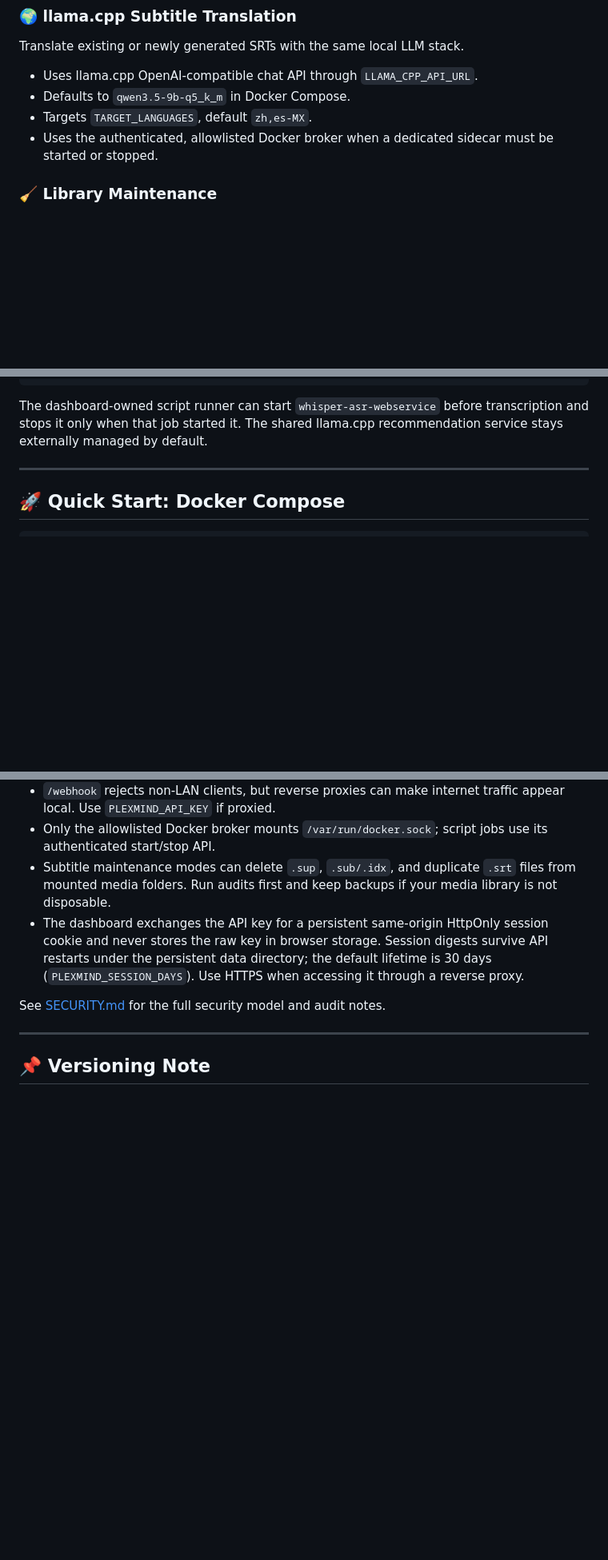
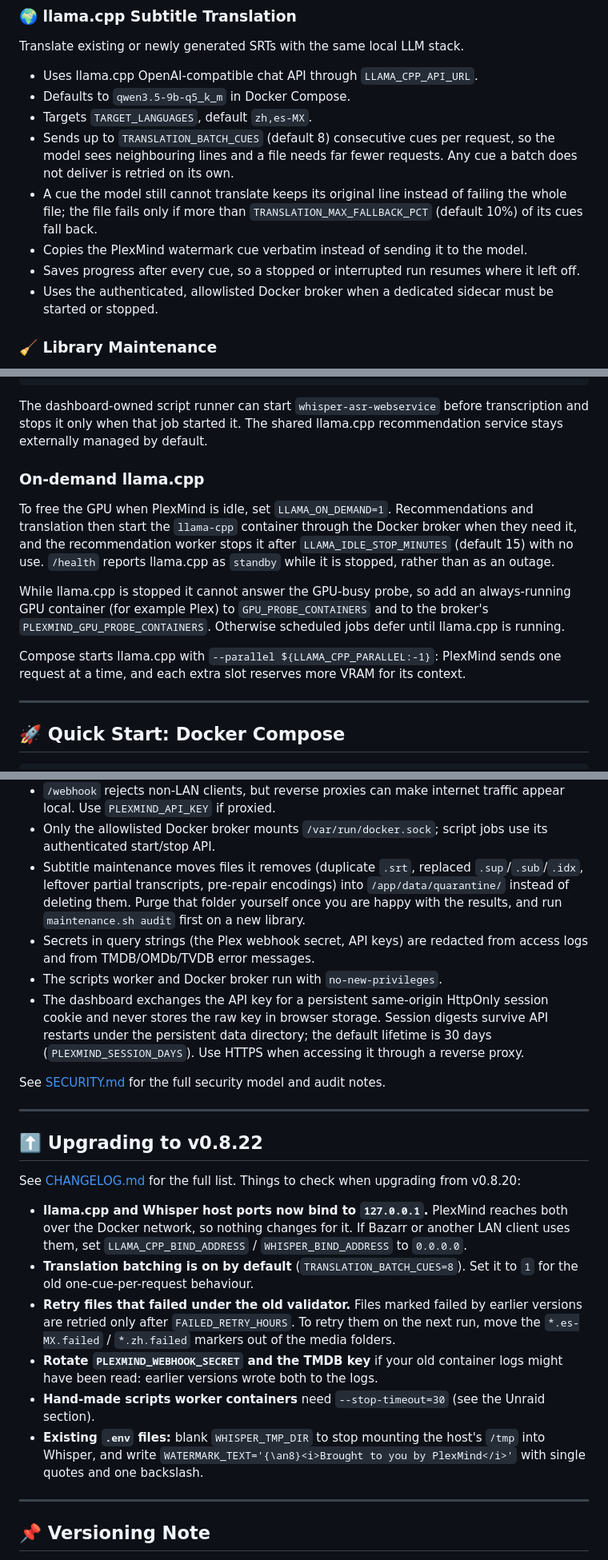
Before and after one commit to FineChAInesium/PlexMind, a Markdown page: README.md, 3 parts joined by grey strips. Shown at 80% size. Drawn GitHub-style; blank space fills up the shorter version.

````diff
--- a/README.md
+++ b/README.md
@@ -51,6 +51,10 @@ Translate existing or newly generated SRTs with the same local LLM stack.
 - Uses llama.cpp OpenAI-compatible chat API through `LLAMA_CPP_API_URL`.
 - Defaults to `qwen3.5-9b-q5_k_m` in Docker Compose.
 - Targets `TARGET_LANGUAGES`, default `zh,es-MX`.
+- Sends up to `TRANSLATION_BATCH_CUES` (default 8) consecutive cues per request, so the model sees neighbouring lines and a file needs far fewer requests. Any cue a batch does not deliver is retried on its own.
+- A cue the model still cannot translate keeps its original line instead of failing the whole file; the file fails only if more than `TRANSLATION_MAX_FALLBACK_PCT` (default 10%) of its cues fall back.
+- Copies the PlexMind watermark cue verbatim instead of sending it to the model.
+- Saves progress after every cue, so a stopped or interrupted run resumes where it left off.
 - Uses the authenticated, allowlisted Docker broker when a dedicated sidecar must be started or stopped.
 
 ### 🧹 Library Maintenance
@@ -144,6 +148,14 @@ http://whisper:9000/asr
 ```
 
 The dashboard-owned script runner can start `whisper-asr-webservice` before transcription and stops it only when that job started it. The shared llama.cpp recommendation service stays externally managed by default.
+
+### On-demand llama.cpp
+
+To free the GPU when PlexMind is idle, set `LLAMA_ON_DEMAND=1`. Recommendations and translation then start the `llama-cpp` container through the Docker broker when they need it, and the recommendation worker stops it after `LLAMA_IDLE_STOP_MINUTES` (default 15) with no use. `/health` reports llama.cpp as `standby` while it is stopped, rather than as an outage.
+
+While llama.cpp is stopped it cannot answer the GPU-busy probe, so add an always-running GPU container (for example Plex) to `GPU_PROBE_CONTAINERS` and to the broker's `PLEXMIND_GPU_PROBE_CONTAINERS`. Otherwise scheduled jobs defer until llama.cpp is running.
+
+Compose starts llama.cpp with `--parallel ${LLAMA_CPP_PARALLEL:-1}`: PlexMind sends one request at a time, and each extra slot reserves more VRAM for its context.
 
 ---
 
@@ -475,10 +502,25 @@ Important details:
 - `/api/run-all`, recommendation generation, script starts, and webhooks are rate-limited.
 - `/webhook` rejects non-LAN clients, but reverse proxies can make internet traffic appear local. Use `PLEXMIND_API_KEY` if proxied.
 - Only the allowlisted Docker broker mounts `/var/run/docker.sock`; script jobs use its authenticated start/stop API.
-- Subtitle maintenance modes can delete `.sup`, `.sub/.idx`, and duplicate `.srt` files from mounted media folders. Run audits first and keep backups if your media library is not disposable.
+- Subtitle maintenance moves files it removes (duplicate `.srt`, replaced `.sup`/`.sub`/`.idx`, leftover partial transcripts, pre-repair encodings) into `/app/data/quarantine/` instead of deleting them. Purge that folder yourself once you are happy with the results, and run `maintenance.sh audit` first on a new library.
+- Secrets in query strings (the Plex webhook secret, API keys) are redacted from access logs and from TMDB/OMDb/TVDB error messages.
+- The scripts worker and Docker broker run with `no-new-privileges`.
 - The dashboard exchanges the API key for a persistent same-origin HttpOnly session cookie and never stores the raw key in browser storage. Session digests survive API restarts under the persistent data directory; the default lifetime is 30 days (`PLEXMIND_SESSION_DAYS`). Use HTTPS when accessing it through a reverse proxy.
 
 See [SECURITY.md](SECURITY.md) for the full security model and audit notes.
+
+---
+
+## ⬆️ Upgrading to v0.8.22
+
+See [CHANGELOG.md](CHANGELOG.md) for the full list. Things to check when upgrading from v0.8.20:
+
+- **llama.cpp and Whisper host ports now bind to `127.0.0.1`.** PlexMind reaches both over the Docker network, so nothing changes for it. If Bazarr or another LAN client uses them, set `LLAMA_CPP_BIND_ADDRESS` / `WHISPER_BIND_ADDRESS` to `0.0.0.0`.
+- **Translation batching is on by default** (`TRANSLATION_BATCH_CUES=8`). Set it to `1` for the old one-cue-per-request behaviour.
+- **Retry files that failed under the old validator.** Files marked failed by earlier versions are retried only after `FAILED_RETRY_HOURS`. To retry them on the next run, move the `*.es-MX.failed` / `*.zh.failed` markers out of the media folders.
+- **Rotate `PLEXMIND_WEBHOOK_SECRET` and the TMDB key** if your old container logs might have been read: earlier versions wrote both to the logs.
+- **Hand-made scripts worker containers** need `--stop-timeout=30` (see the Unraid section).
+- **Existing `.env` files:** blank `WHISPER_TMP_DIR` to stop mounting the host's `/tmp` into Whisper, and write `WATERMARK_TEXT='{\an8}<i>Brought to you by PlexMind</i>'` with single quotes and one backslash.
 
 ---
 
````
Also changed, not shown: other parts of README.md (+17 -2 lines).
